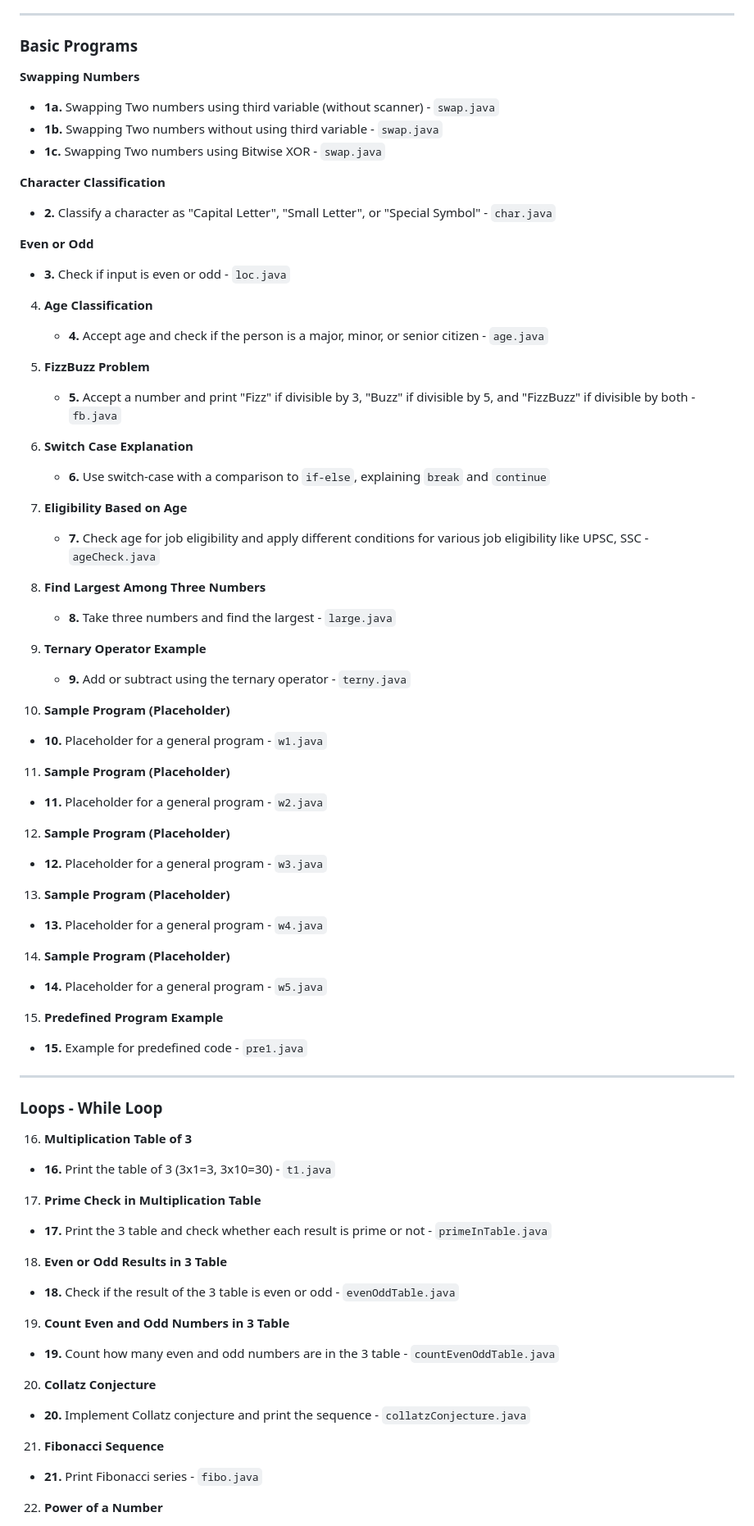
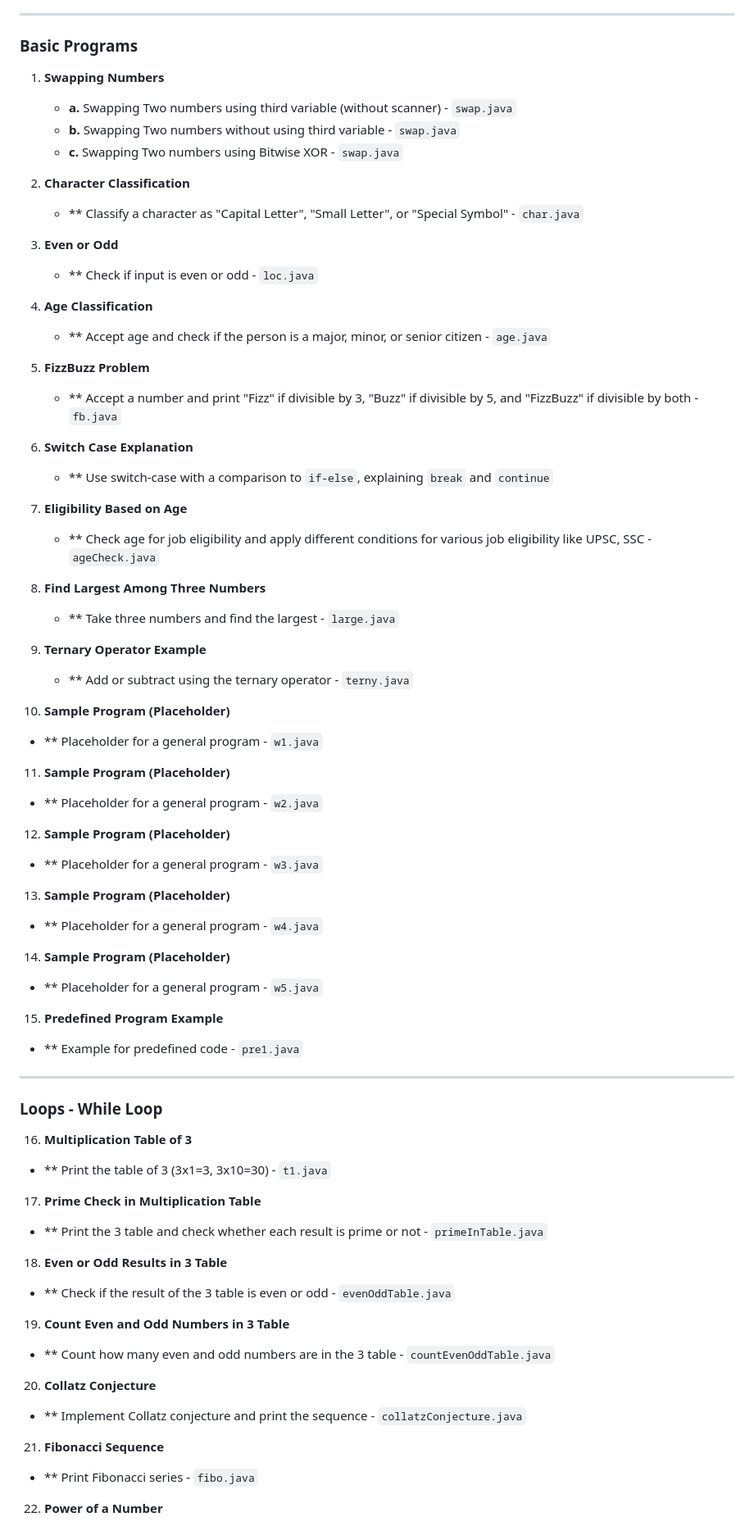
Before and after one commit to kiranraoboinapally/java-web-dev-practice, a Markdown page: ques.md, the part around one of its changes. Shown at 82% size. GitHub-like rendering.

```diff
--- a/ques.md
+++ b/ques.md
@@ -4,73 +4,73 @@ Certainly! Below is a comprehensive and organized list of **all the patterns, pr
 
 ### **Basic Programs**
 
-**Swapping Numbers**
-   - **1a.** Swapping Two numbers using third variable (without scanner) - `swap.java`
-   - **1b.** Swapping Two numbers without using third variable - `swap.java`
-   - **1c.** Swapping Two numbers using Bitwise XOR - `swap.java`
+1. **Swapping Numbers**
+   - **a.** Swapping Two numbers using third variable (without scanner) - `swap.java`
+   - **b.** Swapping Two numbers without using third variable - `swap.java`
+   - **c.** Swapping Two numbers using Bitwise XOR - `swap.java`
 
-**Character Classification**
-   - **2.** Classify a character as "Capital Letter", "Small Letter", or "Special Symbol" - `char.java`
+2. **Character Classification**
+   - ** Classify a character as "Capital Letter", "Small Letter", or "Special Symbol" - `char.java`
 
-**Even or Odd**
-   - **3.** Check if input is even or odd - `loc.java`
+3. **Even or Odd**
+   - ** Check if input is even or odd - `loc.java`
 
 4. **Age Classification**
-   - **4.** Accept age and check if the person is a major, minor, or senior citizen - `age.java`
+   - ** Accept age and check if the person is a major, minor, or senior citizen - `age.java`
 
 5. **FizzBuzz Problem**
-   - **5.** Accept a number and print "Fizz" if divisible by 3, "Buzz" if divisible by 5, and "FizzBuzz" if divisible by both - `fb.java`
+   - ** Accept a number and print "Fizz" if divisible by 3, "Buzz" if divisible by 5, and "FizzBuzz" if divisible by both - `fb.java`
 
 6. **Switch Case Explanation**
-   - **6.** Use switch-case with a comparison to `if-else`, explaining `break` and `continue`
+   - ** Use switch-case with a comparison to `if-else`, explaining `break` and `continue`
 
 7. **Eligibility Based on Age**
-   - **7.** Check age for job eligibility and apply different conditions for various job eligibility like UPSC, SSC - `ageCheck.java`
+   - ** Check age for job eligibility and apply different conditions for various job eligibility like UPSC, SSC - `ageCheck.java`
 
 8. **Find Largest Among Three Numbers**
-   - **8.** Take three numbers and find the largest - `large.java`
+   - ** Take three numbers and find the largest - `large.java`
 
 9. **Ternary Operator Example**
-   - **9.** Add or subtract using the ternary operator - `terny.java`
+   - ** Add or subtract using the ternary operator - `terny.java`
 
 10. **Sample Program (Placeholder)**
-   - **10.** Placeholder for a general program - `w1.java`
+   - ** Placeholder for a general program - `w1.java`
 
 11. **Sample Program (Placeholder)**
-   - **11.** Placeholder for a general program - `w2.java`
+   - ** Placeholder for a general program - `w2.java`
 
 12. **Sample Program (Placeholder)**
-   - **12.** Placeholder for a general program - `w3.java`
+   - ** Placeholder for a general program - `w3.java`
 
 13. **Sample Program (Placeholder)**
-   - **13.** Placeholder for a general program - `w4.java`
+   - ** Placeholder for a general program - `w4.java`
 
 14. **Sample Program (Placeholder)**
-   - **14.** Placeholder for a general program - `w5.java`
+   - ** Placeholder for a general program - `w5.java`
 
 15. **Predefined Program Example**
-   - **15.** Example for predefined code - `pre1.java`
+   - ** Example for predefined code - `pre1.java`
 
 ---
 
 ### **Loops - While Loop**
 
 16. **Multiplication Table of 3**
-   - **16.** Print the table of 3 (3x1=3, 3x10=30) - `t1.java`
+   - ** Print the table of 3 (3x1=3, 3x10=30) - `t1.java`
 
 17. **Prime Check in Multiplication Table**
-   - **17.** Print the 3 table and check whether each result is prime or not - `primeInTable.java`
+   - ** Print the 3 table and check whether each result is prime or not - `primeInTable.java`
 
 18. **Even or Odd Results in 3 Table**
-   - **18.** Check if the result of the 3 table is even or odd - `evenOddTable.java`
+   - ** Check if the result of the 3 table is even or odd - `evenOddTable.java`
 
 19. **Count Even and Odd Numbers in 3 Table**
-   - **19.** Count how many even and odd numbers are in the 3 table - `countEvenOddTable.java`
+   - ** Count how many even and odd numbers are in the 3 table - `countEvenOddTable.java`
 
 20. **Collatz Conjecture**
-   - **20.** Implement Collatz conjecture and print the sequence - `collatzConjecture.java`
+   - ** Implement Collatz conjecture and print the sequence - `collatzConjecture.java`
 
 21. **Fibonacci Sequence**
-   - **21.** Print Fibonacci series - `fibo.java`
+   - ** Print Fibonacci series - `fibo.java`
 
 22. **Power of a Number**
```
Also changed, not shown: other parts of ques.md (+1 -1 lines).
